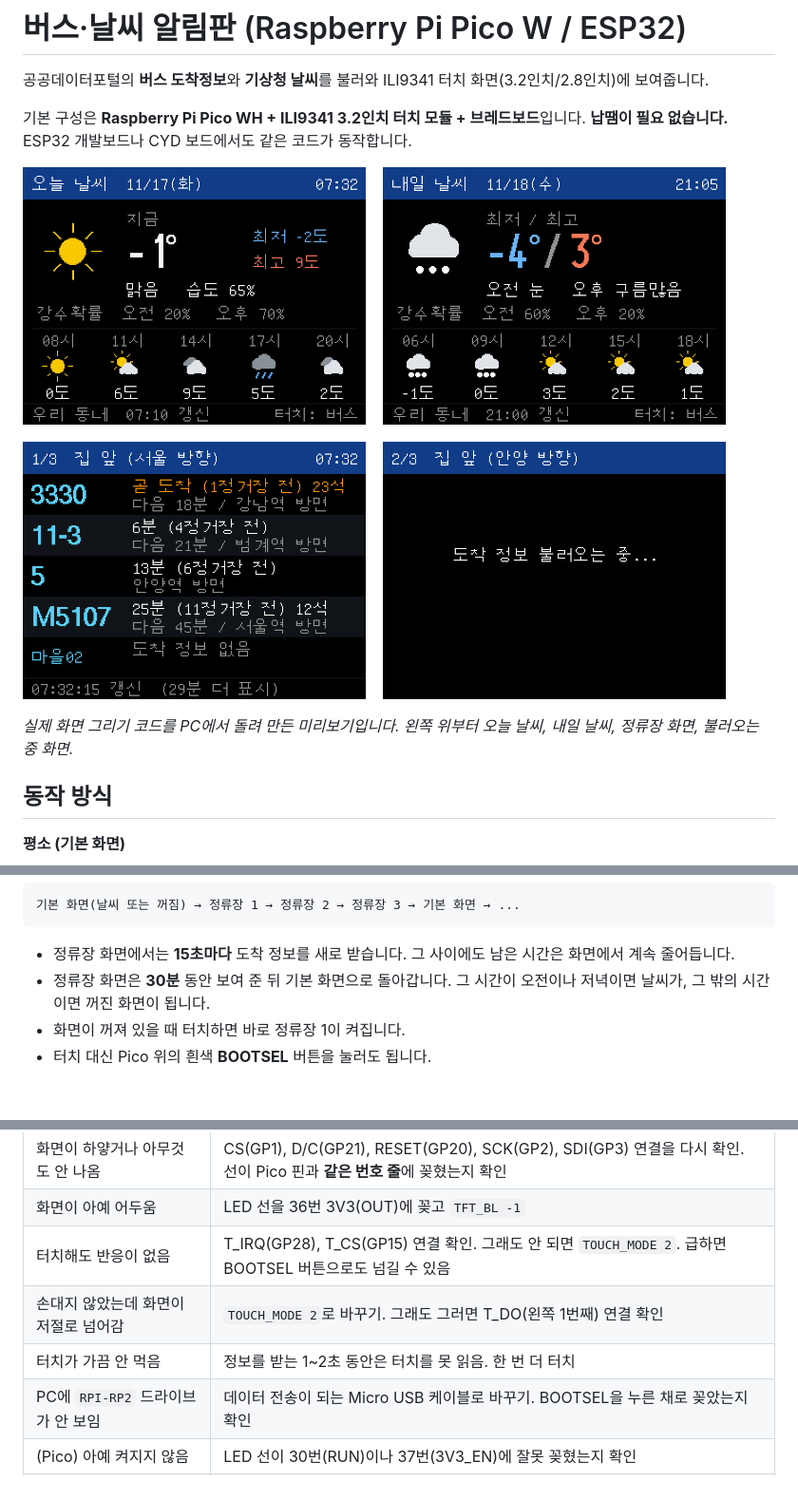
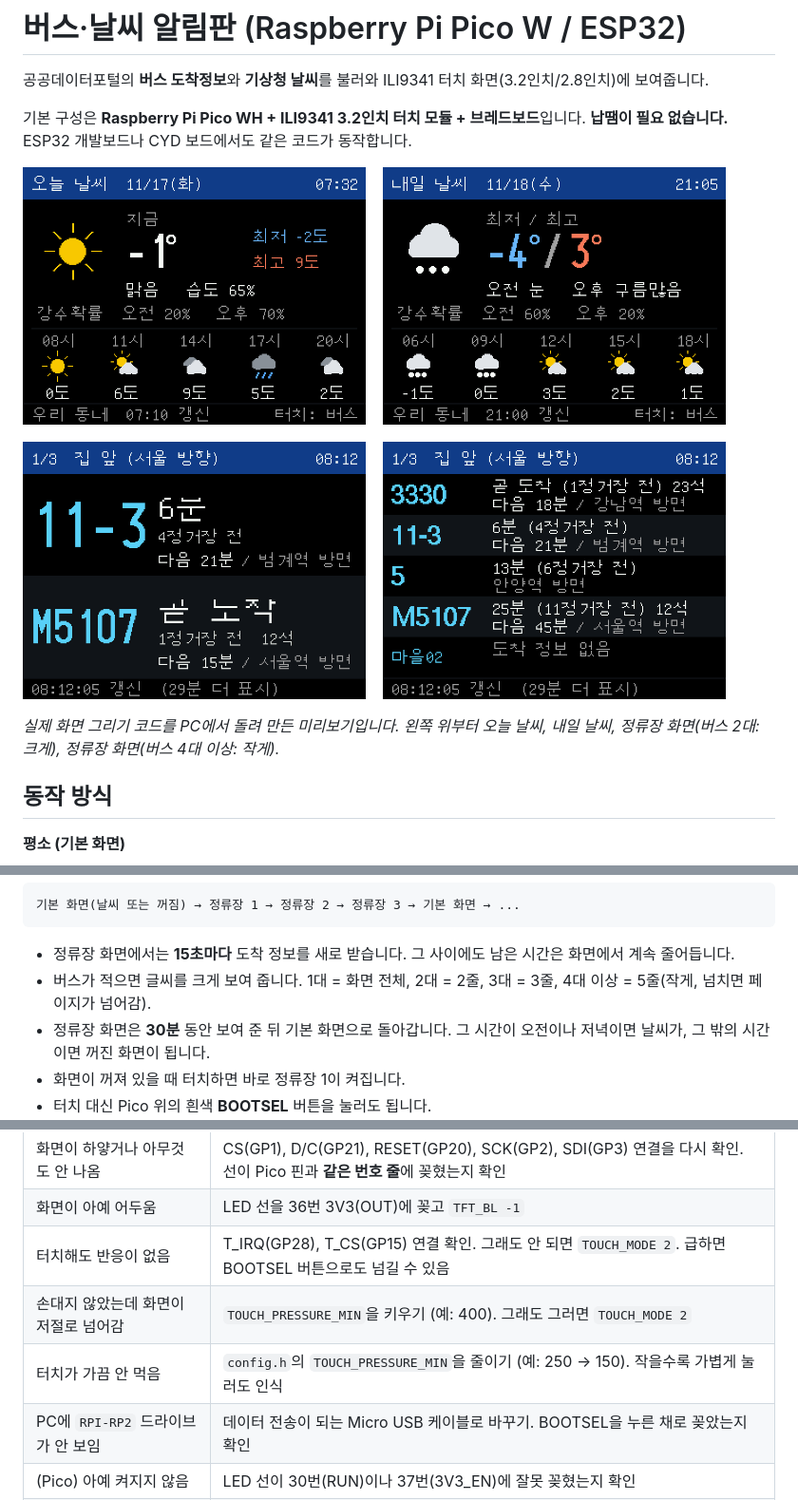
Before and after one commit to edongin/TEST, a Markdown page: esp32-bus-display/README.md, 3 parts joined by grey strips. Shown at 95% size. GitHub-like rendering; pictures changed too: esp32-bus-display/docs/preview.png; blank space fills up the shorter version.

````diff
--- a/esp32-bus-display/README.md
+++ b/esp32-bus-display/README.md
@@ -6,7 +6,7 @@
 
 ![화면 미리보기: 오늘 날씨, 내일 날씨, 정류장, 불러오는 중](docs/preview.png)
 
-*실제 화면 그리기 코드를 PC에서 돌려 만든 미리보기입니다. 왼쪽 위부터 오늘 날씨, 내일 날씨, 정류장 화면, 불러오는 중 화면.*
+*실제 화면 그리기 코드를 PC에서 돌려 만든 미리보기입니다. 왼쪽 위부터 오늘 날씨, 내일 날씨, 정류장 화면(버스 2대: 크게), 정류장 화면(버스 4대 이상: 작게).*
 
 ## 동작 방식
 
@@ -25,6 +25,7 @@
 ```
 
 - 정류장 화면에서는 **15초마다** 도착 정보를 새로 받습니다. 그 사이에도 남은 시간은 화면에서 계속 줄어듭니다.
+- 버스가 적으면 글씨를 크게 보여 줍니다. 1대 = 화면 전체, 2대 = 2줄, 3대 = 3줄, 4대 이상 = 5줄(작게, 넘치면 페이지가 넘어감).
 - 정류장 화면은 **30분** 동안 보여 준 뒤 기본 화면으로 돌아갑니다. 그 시간이 오전이나 저녁이면 날씨가, 그 밖의 시간이면 꺼진 화면이 됩니다.
 - 화면이 꺼져 있을 때 터치하면 바로 정류장 1이 켜집니다.
 - 터치 대신 Pico 위의 흰색 **BOOTSEL** 버튼을 눌러도 됩니다.
@@ -319,8 +320,8 @@ pio device monitor
 | 화면이 하얗거나 아무것도 안 나옴 | CS(GP1), D/C(GP21), RESET(GP20), SCK(GP2), SDI(GP3) 연결을 다시 확인. 선이 Pico 핀과 **같은 번호 줄**에 꽂혔는지 확인 |
 | 화면이 아예 어두움 | LED 선을 36번 3V3(OUT)에 꽂고 `TFT_BL -1` |
 | 터치해도 반응이 없음 | T_IRQ(GP28), T_CS(GP15) 연결 확인. 그래도 안 되면 `TOUCH_MODE 2`. 급하면 BOOTSEL 버튼으로도 넘길 수 있음 |
-| 손대지 않았는데 화면이 저절로 넘어감 | `TOUCH_MODE 2`로 바꾸기. 그래도 그러면 T_DO(왼쪽 1번째) 연결 확인 |
-| 터치가 가끔 안 먹음 | 정보를 받는 1~2초 동안은 터치를 못 읽음. 한 번 더 터치 |
+| 손대지 않았는데 화면이 저절로 넘어감 | `TOUCH_PRESSURE_MIN`을 키우기 (예: 400). 그래도 그러면 `TOUCH_MODE 2` |
+| 터치가 가끔 안 먹음 | `config.h`의 `TOUCH_PRESSURE_MIN`을 줄이기 (예: 250 → 150). 작을수록 가볍게 눌러도 인식 |
 | PC에 `RPI-RP2` 드라이브가 안 보임 | 데이터 전송이 되는 Micro USB 케이블로 바꾸기. BOOTSEL을 누른 채로 꽂았는지 확인 |
 | (Pico) 아예 켜지지 않음 | LED 선이 30번(RUN)이나 37번(3V3_EN)에 잘못 꽂혔는지 확인 |
 | 화면에 줄이 가거나 글자가 깨짐 | 점퍼선을 짧은 것으로 바꾸거나 `TFT_SPI_HZ`를 `20000000`으로 낮추기 |
````
Also changed, not shown: 7 other files.
